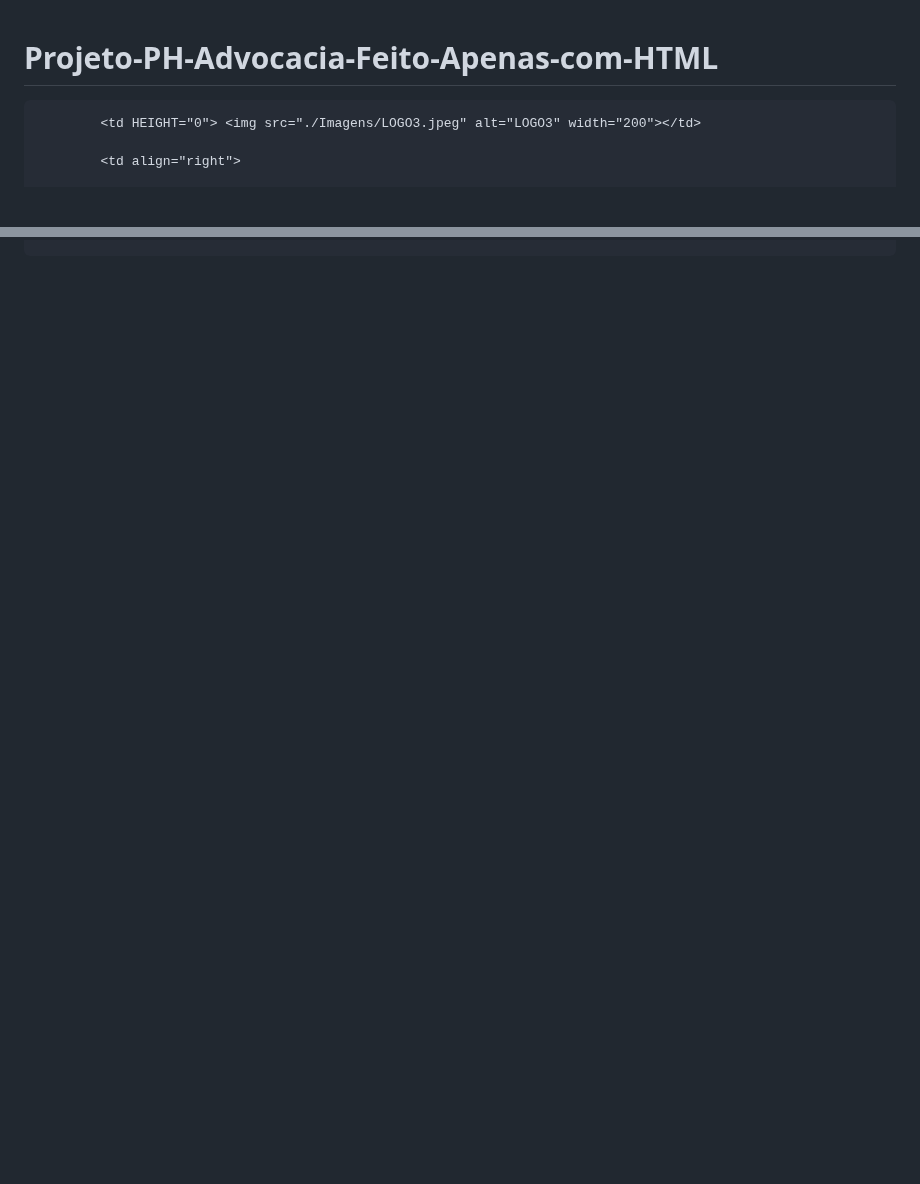
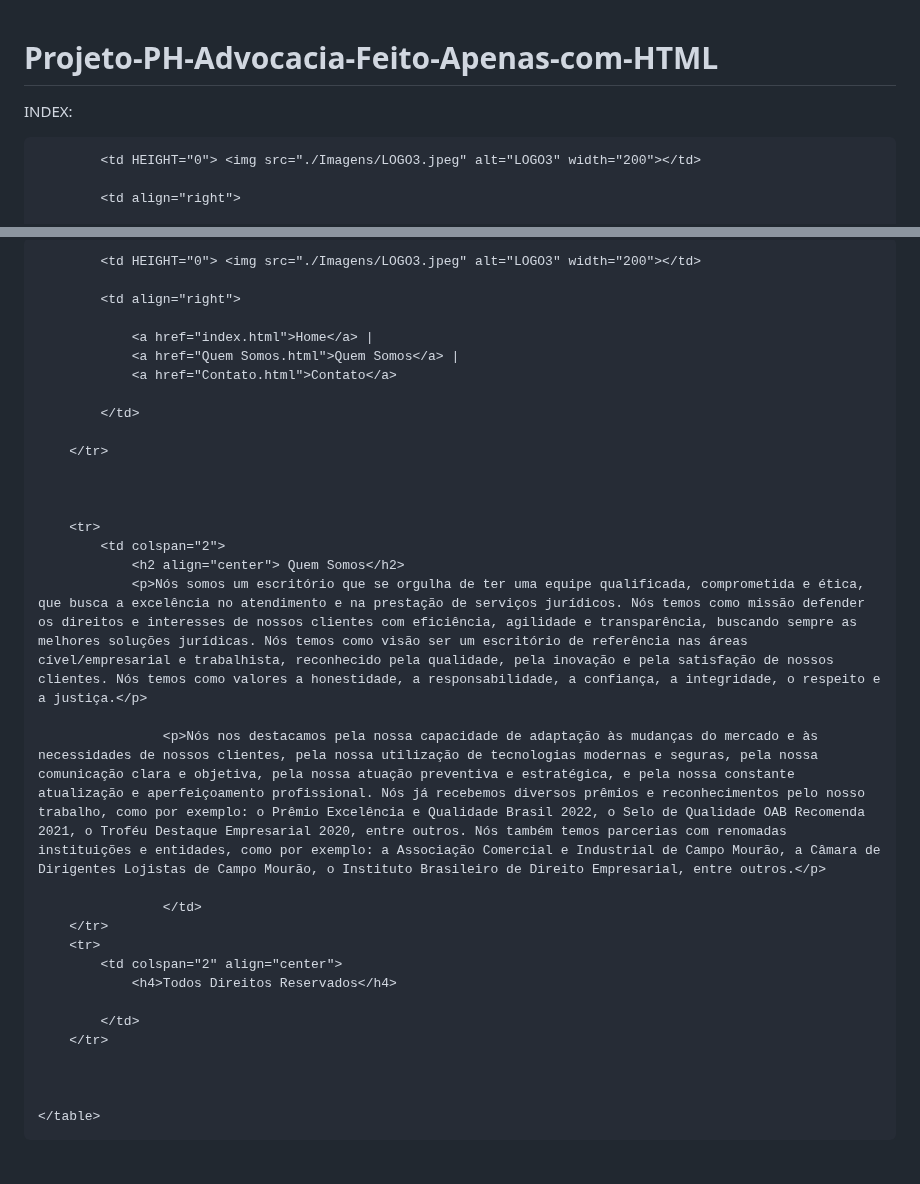
Before and after one commit to PHMDJ/Projeto-PH-Advocacia-Feito-Apenas-com-HTML, a Markdown page: README.md, 2 parts joined by grey strips. GitHub-like rendering; blank space fills up the shorter version.

Commit message:
README.md
Projeto desenvolvido apenas em html, usando tabelas e demais tags. Em README.md, se encontra as partes index, contato e quem somos.

```diff
--- a/README.md
+++ b/README.md
@@ -1,4 +1,8 @@
 # Projeto-PH-Advocacia-Feito-Apenas-com-HTML
+
+
+INDEX:
+
 
 <!DOCTYPE html>
 <html lang="pt-br">
@@ -65,0 +152,38 @@
+<body background="./Imagens/fundo.pg">
+    <table border="0" width="1250" align="center">
+        <tr>
+
+            <td HEIGHT="0"> <img src="./Imagens/LOGO3.jpeg" alt="LOGO3" width="200"></td>
+
+            <td align="right">
+
+                <a href="index.html">Home</a> |
+                <a href="Quem Somos.html">Quem Somos</a> |
+                <a href="Contato.html">Contato</a>
+
+            </td>
+
+        </tr>
+
+
+
+        <tr>
+            <td colspan="2">
+                <h2 align="center"> Quem Somos</h2>
+                <p>Nós somos um escritório que se orgulha de ter uma equipe qualificada, comprometida e ética, que busca a excelência no atendimento e na prestação de serviços jurídicos. Nós temos como missão defender os direitos e interesses de nossos clientes com eficiência, agilidade e transparência, buscando sempre as melhores soluções jurídicas. Nós temos como visão ser um escritório de referência nas áreas cível/empresarial e trabalhista, reconhecido pela qualidade, pela inovação e pela satisfação de nossos clientes. Nós temos como valores a honestidade, a responsabilidade, a confiança, a integridade, o respeito e a justiça.</p>
+
+                    <p>Nós nos destacamos pela nossa capacidade de adaptação às mudanças do mercado e às necessidades de nossos clientes, pela nossa utilização de tecnologias modernas e seguras, pela nossa comunicação clara e objetiva, pela nossa atuação preventiva e estratégica, e pela nossa constante atualização e aperfeiçoamento profissional. Nós já recebemos diversos prêmios e reconhecimentos pelo nosso trabalho, como por exemplo: o Prêmio Excelência e Qualidade Brasil 2022, o Selo de Qualidade OAB Recomenda 2021, o Troféu Destaque Empresarial 2020, entre outros. Nós também temos parcerias com renomadas instituições e entidades, como por exemplo: a Associação Comercial e Industrial de Campo Mourão, a Câmara de Dirigentes Lojistas de Campo Mourão, o Instituto Brasileiro de Direito Empresarial, entre outros.</p>
+
+                    </td>
+        </tr>
+        <tr>
+            <td colspan="2" align="center">
+                <h4>Todos Direitos Reservados</h4>
+
+            </td>
+        </tr>
+
+
+
+    </table>
+
```
Also changed, not shown: other parts of README.md (+85 -0 lines).
